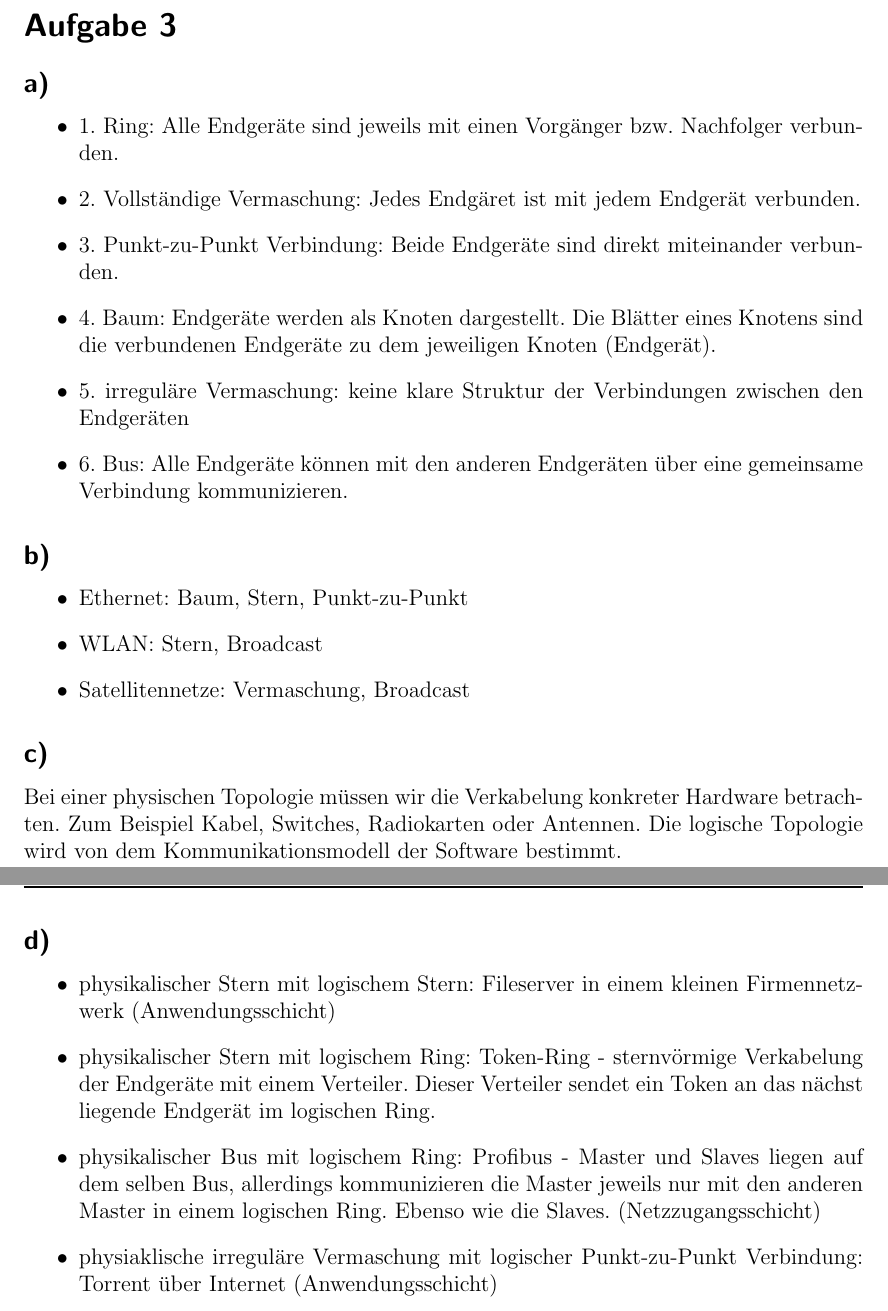
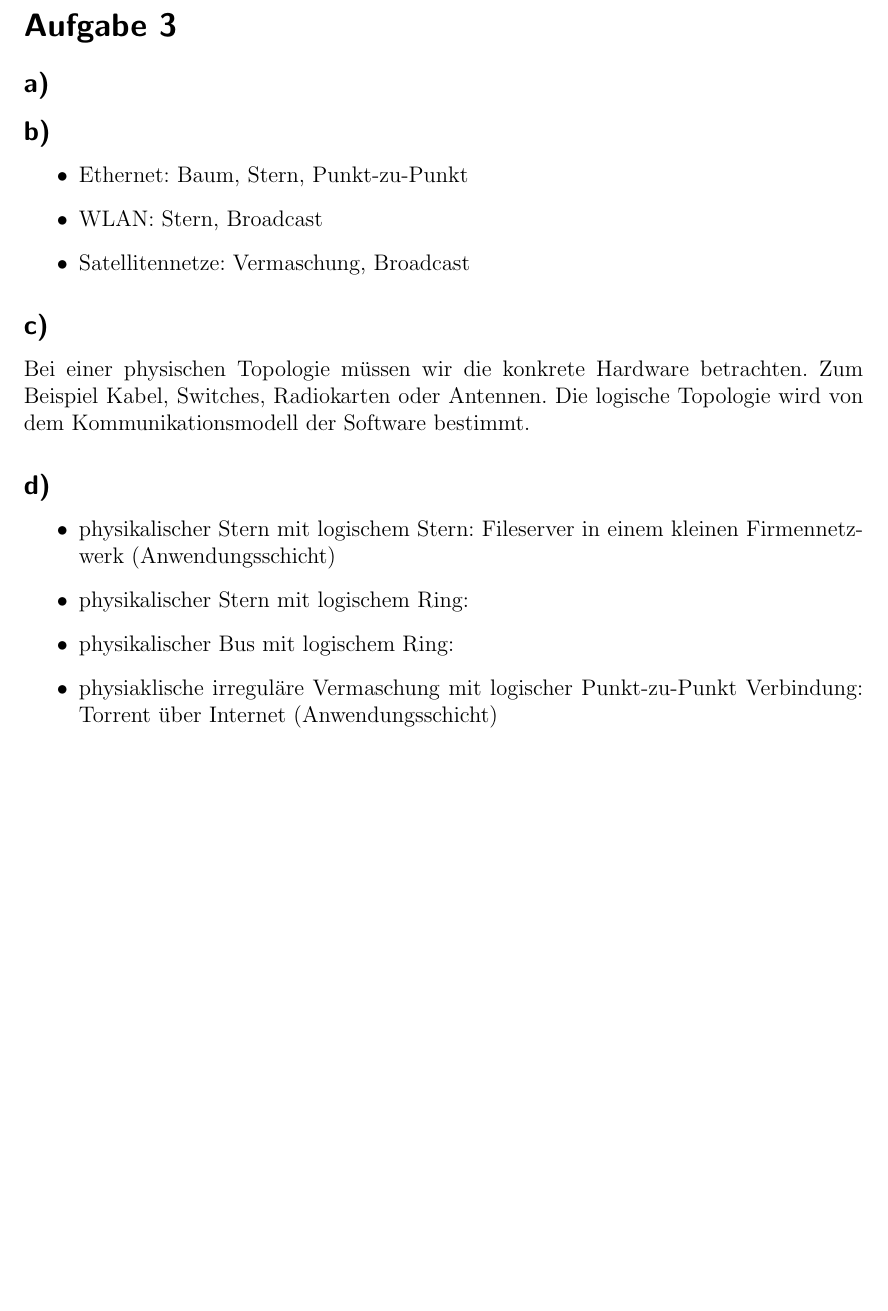
Before and after one commit to xamoeY/uni, a LaTeX document (dkr/blatt01.tex): two parts of pages 3 and 4 of 5 before the commit and part of page 3 of 5 after it, the two joined at a grey line, cut so that both start at the same text, the shorter picture padded with empty space. Compiled offline with pdfLaTeX; an older LaTeX class or package is replaced by its successor.

Commit message:
Revert "überarbeitet"
This reverts commit 2ef5b2136a6da2f45b9b5d84c0c6a03f76570d5c.

```diff
--- a/dkr/blatt01.tex
+++ b/dkr/blatt01.tex
@@ -6,7 +6,7 @@
 \usepackage{scrpage2}\pagestyle{scrheadings}
 
 \ihead{Blatt 1, G2B}
-\chead{Elena Noll, Sven-Hendrik Haase, E. Böhmecke}
+\chead{Elena Noll, Sven-Hendrik Haase}
 \ohead{\today}
 \pagestyle{scrheadings}
 \setheadsepline{1pt}
@@ -93,14 +93,6 @@ Rechner handelt. Beim Rechnernetz ist dies allerdings offensichtlich.
 
 \section{Aufgabe 3}
 \subsection{a)}
-\begin{itemize}
-	\item 1. Ring: Alle Endgeräte sind jeweils mit einen Vorgänger bzw. Nachfolger verbunden.
-	\item 2. Vollständige Vermaschung: Jedes Endgäret ist mit jedem Endgerät verbunden.
-	\item 3. Punkt-zu-Punkt Verbindung: Beide Endgeräte sind direkt miteinander verbunden.
-	\item 4. Baum: Endgeräte werden als Knoten dargestellt. Die Blätter eines Knotens sind die verbundenen Endgeräte zu dem jeweiligen Knoten (Endgerät).
-	\item 5. irreguläre Vermaschung: keine klare Struktur der Verbindungen zwischen den Endgeräten
-	\item 6. Bus: Alle Endgeräte können mit den anderen Endgeräten über eine gemeinsame Verbindung kommunizieren.
-\end{itemize}
 
 \subsection{b)}
 \begin{itemize}
@@ -110,7 +102,7 @@ Rechner handelt. Beim Rechnernetz ist dies allerdings offensichtlich.
 \end{itemize}
 
 \subsection{c)}
-Bei einer physischen Topologie müssen wir die Verkabelung konkreter Hardware betrachten.
+Bei einer physischen Topologie müssen wir die konkrete Hardware betrachten.
 Zum Beispiel Kabel, Switches, Radiokarten oder Antennen. Die logische
 Topologie wird von dem Kommunikationsmodell der Software bestimmt.
 
@@ -118,8 +110,8 @@ Topologie wird von dem Kommunikationsmodell der Software bestimmt.
 \begin{itemize}
 	\item physikalischer Stern mit logischem Stern: Fileserver in einem
 	kleinen Firmennetzwerk (Anwendungsschicht)
-	\item physikalischer Stern mit logischem Ring: Token-Ring - sternvörmige Verkabelung der Endgeräte mit einem Verteiler. Dieser Verteiler sendet ein Token an das nächst liegende Endgerät im logischen Ring.
-	\item physikalischer Bus mit logischem Ring:  Profibus - Master und Slaves liegen auf dem selben Bus, allerdings kommunizieren die Master jeweils nur mit den anderen Master in einem logischen Ring. Ebenso wie die Slaves. (Netzzugangsschicht)
+	\item physikalischer Stern mit logischem Ring:
+	\item physikalischer Bus mit logischem Ring:
 	\item physiaklische irreguläre Vermaschung mit logischer Punkt-zu-Punkt Verbindung: Torrent über Internet (Anwendungsschicht)
 \end{itemize}
 
```
Also changed, not shown: dkr/blatt01.pdf (deleted), dkr/blatt01.tex (3 more changed lines), 1 other file.
